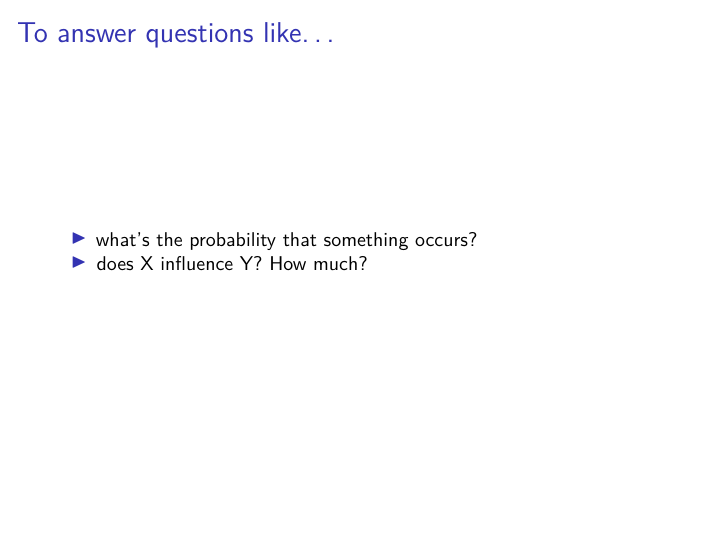
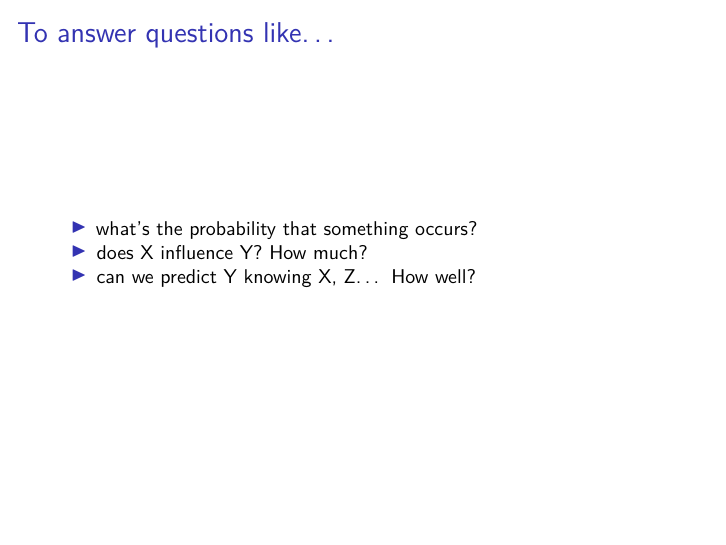
Before and after one commit to Pakillo/stats-intro, an R Markdown document (intro.Rmd): page 3 of 19 before the commit and page 4 of 20 after it. Rendered offline with R 4.5, knitr and Pandoc, then LaTeX, with nearby package versions.

Commit message:
include prediction as one of statistics goals

```diff
--- a/intro.Rmd
+++ b/intro.Rmd
@@ -43,6 +43,8 @@ opts_chunk$set(fig.path = "knitr_output/figures/", fig.align = 'center')
 - what's the probability that something occurs?
 
 - does X influence Y? How much?
+
+- can we predict Y knowing X, Z... How well?
 
 
 
```
Also changed, not shown: 1 other file.
